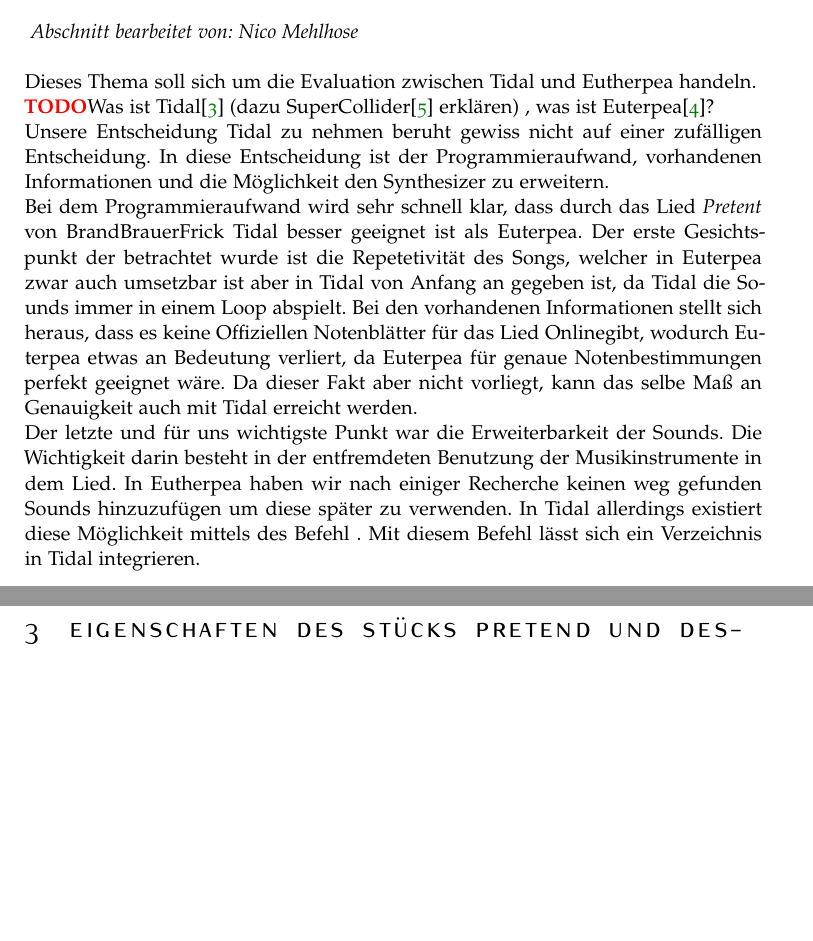
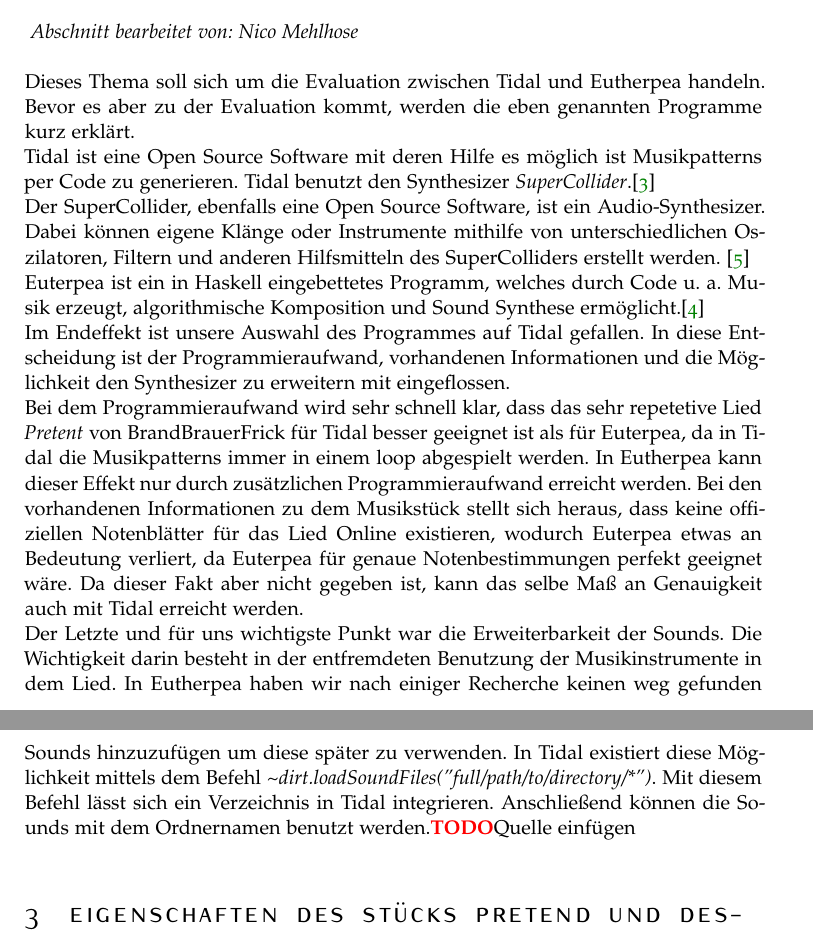
Before and after one commit to MeisterXYZ/CM, a LaTeX document (BBF_hs.tex): two parts of pages 2 and 3 of 24 before the commit and two parts of pages 2 and 3 of 25 after it, joined at a grey line, cut so that both start at the same text, the shorter picture padded with empty space. The pictures show the PDF file BBF_hs.pdf that the author committed with the source.

Commit message:
Zweitens überarbeitet

```diff
--- a/BBF_hs.tex
+++ b/BBF_hs.tex
@@ -155,17 +155,18 @@ Tidal oder Euterpea. Eine online verfügbare Live-Aufführung \cite{YT1} soll da
 \section{Umsetzung in Tidal oder Euterpea}\
 \textit{Abschnitt bearbeitet von: Nico Mehlhose}\\
 
-\noindent Dieses Thema soll sich um die Evaluation zwischen Tidal und Eutherpea handeln.\\
-{\color{red}\textbf{TODO}}Was ist Tidal\cite{Tidal} (dazu SuperCollider\cite{SC} erklären) , was ist Euterpea\cite{Euterpea}?\\
-Unsere Entscheidung Tidal zu nehmen beruht gewiss nicht auf einer zufälligen Entscheidung. In diese Entscheidung ist der Programmieraufwand, vorhandenen Informationen
-und die Möglichkeit den Synthesizer zu erweitern.\\
-Bei dem Programmieraufwand wird sehr schnell klar, dass durch das Lied \textit{Pretent} von BrandBrauerFrick Tidal besser geeignet ist als Euterpea. Der erste Gesichtspunkt
-der betrachtet wurde ist die Repetetivität des Songs, welcher in Euterpea zwar auch umsetzbar ist aber in Tidal von Anfang an gegeben ist, da Tidal die Sounds immer in einem
-Loop abspielt. Bei den vorhandenen Informationen stellt sich heraus, dass es keine Offiziellen Notenblätter für das Lied Onlinegibt, wodurch Euterpea etwas an Bedeutung verliert, da Euterpea für genaue Notenbestimmungen perfekt geeignet wäre. Da dieser Fakt aber nicht vorliegt, kann das selbe Maß an Genauigkeit auch mit Tidal erreicht werden.\\
-Der letzte und für uns wichtigste Punkt war die Erweiterbarkeit der Sounds. Die Wichtigkeit darin besteht in der entfremdeten Benutzung der Musikinstrumente in dem Lied.
-In Eutherpea haben wir nach einiger Recherche keinen weg gefunden Sounds hinzuzufügen um diese später zu verwenden. In Tidal allerdings existiert diese Möglichkeit mittels
-des Befehl \textit{}. Mit diesem Befehl lässt sich ein Verzeichnis in Tidal integrieren.
-%~dirt.loadSoundFiles("full/path/to/directory/*") noch in textit einfügen
+\noindent Dieses Thema soll sich um die Evaluation zwischen Tidal und Eutherpea handeln. Bevor es aber zu der Evaluation kommt, werden die eben genannten
+Programme kurz erklärt.\\
+Tidal ist eine Open Source Software mit deren Hilfe es möglich ist Musikpatterns per Code zu generieren. Tidal benutzt den Synthesizer \textit{SuperCollider}.\cite{Tidal}\\
+Der SuperCollider, ebenfalls eine Open Source Software, ist ein Audio-Synthesizer. Dabei können eigene Klänge oder Instrumente mithilfe von unterschiedlichen Oszilatoren, Filtern
+und anderen Hilfsmitteln des SuperColliders erstellt werden. \cite{SC}\\
+Euterpea ist ein in Haskell eingebettetes Programm, welches durch Code u. a. Musik erzeugt, algorithmische Komposition und Sound Synthese ermöglicht.\cite{Euterpea}\\
+Im Endeffekt ist unsere Auswahl des Programmes auf Tidal gefallen. In diese Entscheidung ist der Programmieraufwand, vorhandenen Informationen
+und die Möglichkeit den Synthesizer zu erweitern mit eingeflossen.\\
+Bei dem Programmieraufwand wird sehr schnell klar, dass das sehr repetetive Lied \textit{Pretent} von BrandBrauerFrick für Tidal besser geeignet ist als für Euterpea, da in Tidal die Musikpatterns immer in einem loop abgespielt werden. In Eutherpea kann dieser Effekt nur durch zusätzlichen Programmieraufwand erreicht werden. Bei den vorhandenen Informationen zu dem Musikstück stellt sich heraus, dass keine offiziellen Notenblätter für das Lied Online existieren, wodurch Euterpea etwas an Bedeutung verliert, da Euterpea für genaue Notenbestimmungen perfekt geeignet wäre. Da dieser Fakt aber nicht gegeben ist, kann das selbe Maß an Genauigkeit auch mit Tidal erreicht werden.\\
+Der Letzte und für uns wichtigste Punkt war die Erweiterbarkeit der Sounds. Die Wichtigkeit darin besteht in der entfremdeten Benutzung der Musikinstrumente in dem Lied.
+In Eutherpea haben wir nach einiger Recherche keinen weg gefunden Sounds hinzuzufügen um diese später zu verwenden. In Tidal existiert diese Möglichkeit mittels
+dem Befehl \textit{\textasciitilde dirt.loadSoundFiles(''full/path/to/directory/*'')}. Mit diesem Befehl lässt sich ein Verzeichnis in Tidal integrieren. Anschließend können die Sounds mit dem Ordnernamen benutzt werden.{\color{red}\textbf{TODO}}Quelle einfügen
 \section{Eigenschaften des Stücks Pretend und dessen globale Struktur}\
 \textit{Abschnitt bearbeitet von: Raphael Drechsler}\\
 
```
Also changed, not shown: biblo.bib (+9 -4 lines), BBF_hs.pdf, 2 other files.
